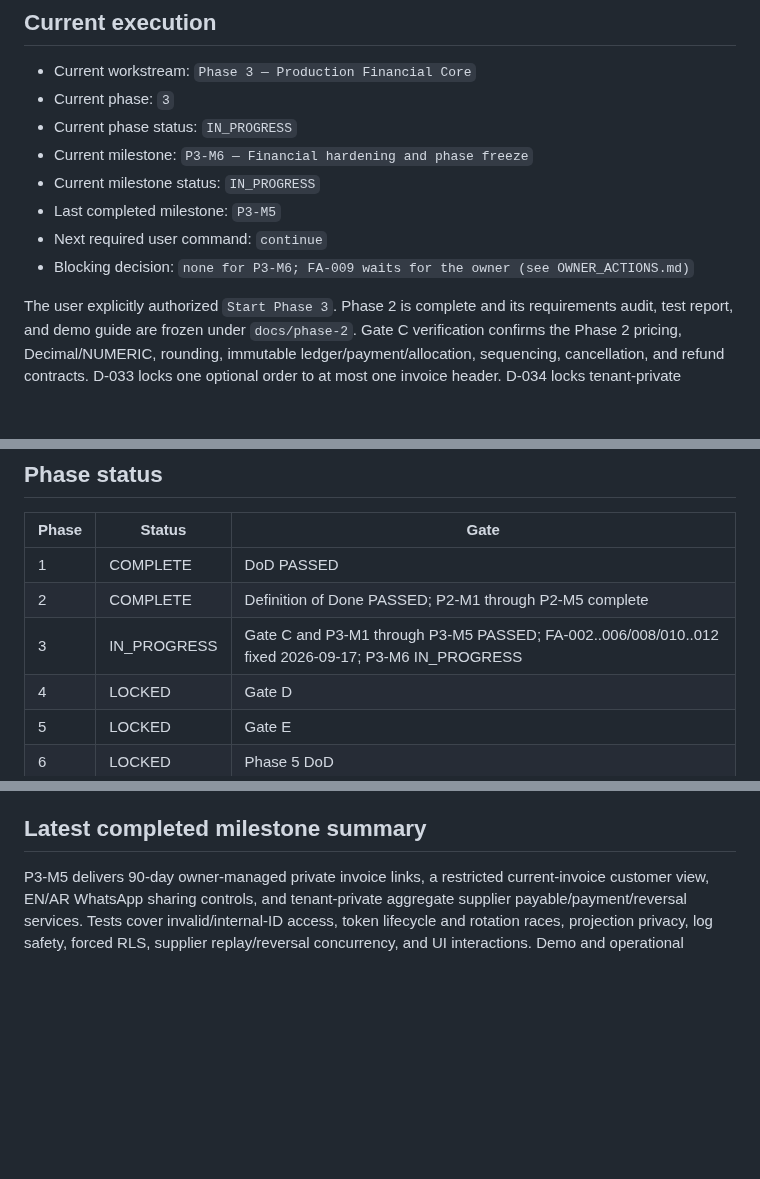
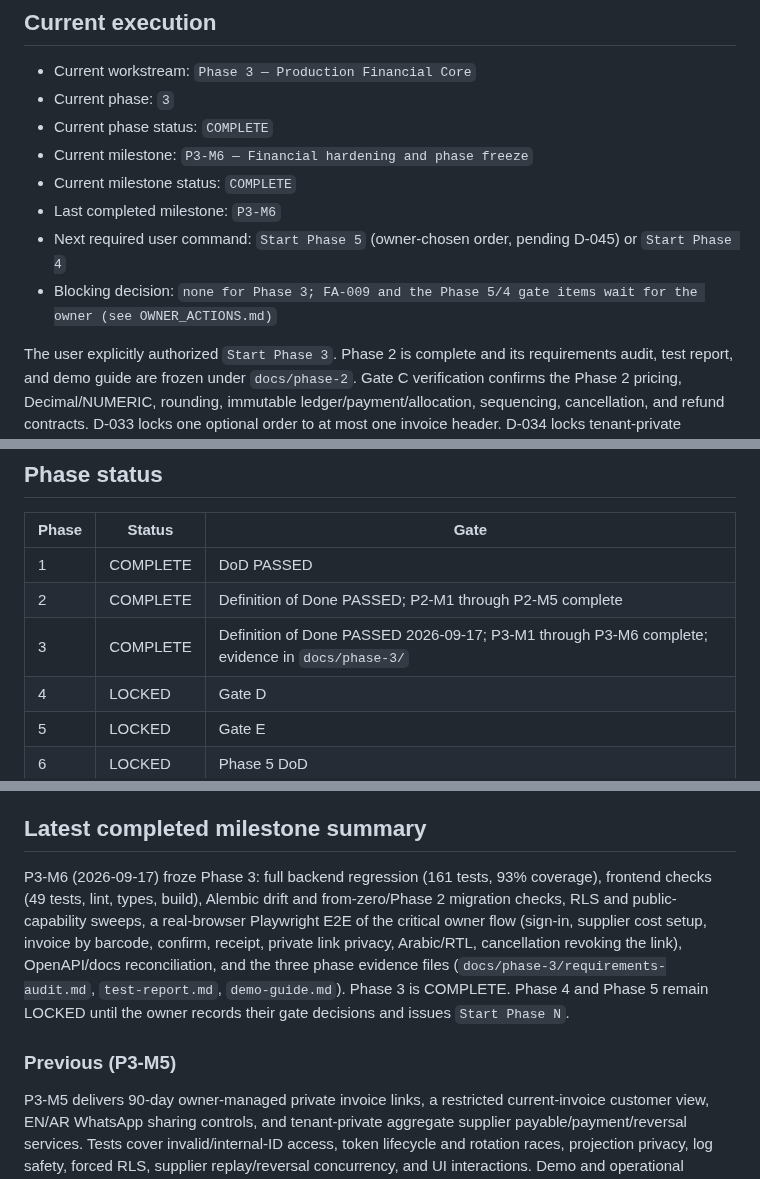
Before and after one commit to malik-halimeh/Tawzeevo, a Markdown page: 03_IMPLEMENTATION_STATUS.md, 3 parts joined by grey strips. GitHub-like rendering; blank space fills up the shorter version.

```diff
--- a/03_IMPLEMENTATION_STATUS.md
+++ b/03_IMPLEMENTATION_STATUS.md
@@ -6,12 +6,12 @@
 
 - Current workstream: `Phase 3 — Production Financial Core`
 - Current phase: `3`
-- Current phase status: `IN_PROGRESS`
+- Current phase status: `COMPLETE`
 - Current milestone: `P3-M6 — Financial hardening and phase freeze`
-- Current milestone status: `IN_PROGRESS`
-- Last completed milestone: `P3-M5`
-- Next required user command: `continue`
-- Blocking decision: `none for P3-M6; FA-009 waits for the owner (see OWNER_ACTIONS.md)`
+- Current milestone status: `COMPLETE`
+- Last completed milestone: `P3-M6`
+- Next required user command: `Start Phase 5` (owner-chosen order, pending D-045) or `Start Phase 4`
+- Blocking decision: `none for Phase 3; FA-009 and the Phase 5/4 gate items wait for the owner (see OWNER_ACTIONS.md)`
 
 The user explicitly authorized `Start Phase 3`. Phase 2 is complete and its requirements audit,
 test report, and demo guide are frozen under `docs/phase-2`. Gate C verification confirms the Phase 2
@@ -36,7 +36,7 @@ immutable confirmed-line cost provenance. P3-M5 is complete; P3-M6 remains not s
 |---|---|---|
 | 1 | COMPLETE | DoD PASSED |
 | 2 | COMPLETE | Definition of Done PASSED; P2-M1 through P2-M5 complete |
-| 3 | IN_PROGRESS | Gate C and P3-M1 through P3-M5 PASSED; FA-002..006/008/010..012 fixed 2026-09-17; P3-M6 IN_PROGRESS |
+| 3 | COMPLETE | Definition of Done PASSED 2026-09-17; P3-M1 through P3-M6 complete; evidence in `docs/phase-3/` |
 | 4 | LOCKED | Gate D |
 | 5 | LOCKED | Gate E |
 | 6 | LOCKED | Phase 5 DoD |
@@ -56,6 +56,17 @@ immutable confirmed-line cost provenance. P3-M5 is complete; P3-M6 remains not s
 - Contract deviations: none. Public limiting is explicitly per-process, not distributed; hosting/proxy telemetry and full phase-wide E2E/accessibility/reconciliation audits remain P3-M6 work. No production deployment performed.
 
 ## Latest completed milestone summary
+
+P3-M6 (2026-09-17) froze Phase 3: full backend regression (161 tests, 93% coverage), frontend
+checks (49 tests, lint, types, build), Alembic drift and from-zero/Phase 2 migration checks, RLS and
+public-capability sweeps, a real-browser Playwright E2E of the critical owner flow (sign-in, supplier
+cost setup, invoice by barcode, confirm, receipt, private link privacy, Arabic/RTL, cancellation
+revoking the link), OpenAPI/docs reconciliation, and the three phase evidence files
+(`docs/phase-3/requirements-audit.md`, `test-report.md`, `demo-guide.md`). Phase 3 is COMPLETE.
+Phase 4 and Phase 5 remain LOCKED until the owner records their gate decisions and issues
+`Start Phase N`.
+
+### Previous (P3-M5)
 
 P3-M5 delivers 90-day owner-managed private invoice links, a restricted current-invoice customer view, EN/AR WhatsApp sharing controls, and tenant-private aggregate supplier payable/payment/reversal services. Tests cover invalid/internal-ID access, token lifecycle and rotation races, projection privacy, log safety, forced RLS, supplier replay/reversal concurrency, and UI interactions. Demo and operational boundaries are in `docs/phase-3/p3-m5.md`. P3-M6 is next; Phase 3 is not yet complete.
 
```
Also changed, not shown: docs/phase-3/test-report.md (added, +83 -0 lines).
